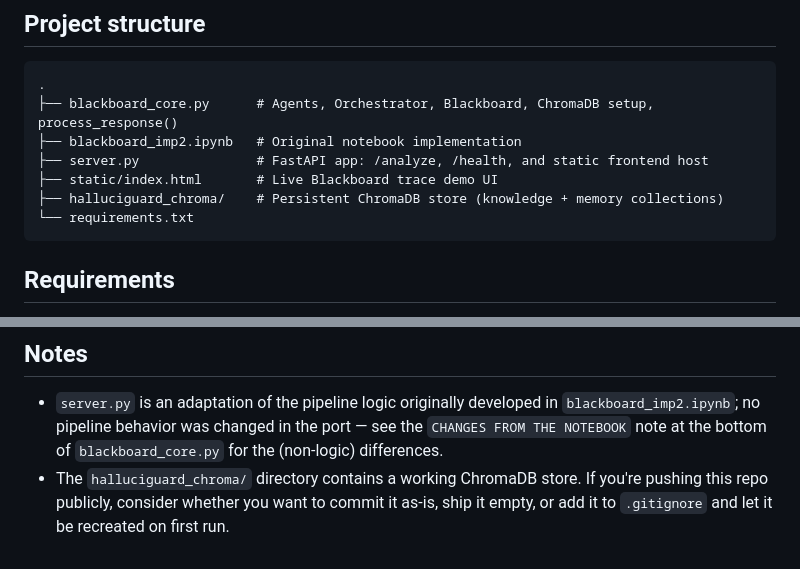
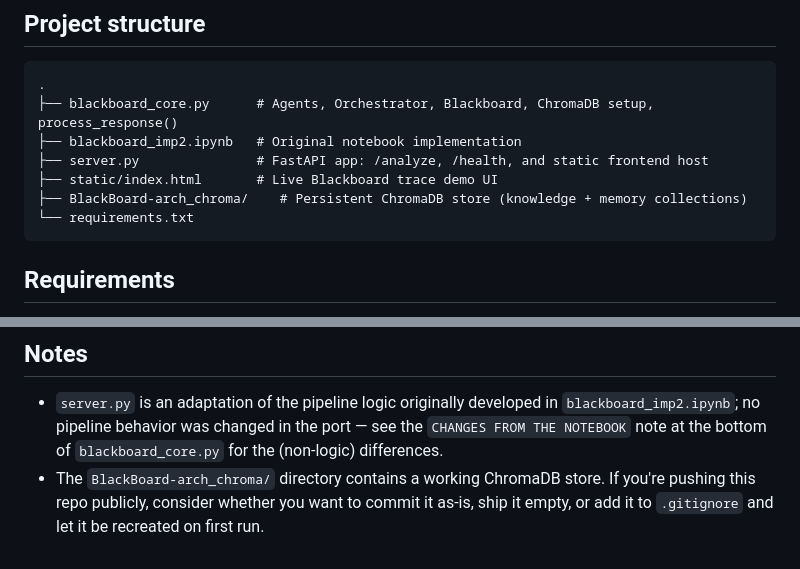
Before and after one commit to ShreeyanthD/HalluciGuard, a Markdown page: README.md, 2 parts joined by grey strips. GitHub-like rendering.

````diff
--- a/README.md
+++ b/README.md
@@ -27,7 +27,7 @@ Every read/write to the Blackboard is logged with a timestamp and author, giving
 ├── blackboard_imp2.ipynb   # Original notebook implementation
 ├── server.py               # FastAPI app: /analyze, /health, and static frontend host
 ├── static/index.html       # Live Blackboard trace demo UI
-├── halluciguard_chroma/    # Persistent ChromaDB store (knowledge + memory collections)
+├── BlackBoard-arch_chroma/    # Persistent ChromaDB store (knowledge + memory collections)
 └── requirements.txt
 ```
 
@@ -124,4 +124,4 @@ Other pipeline constants (`RETRIEVAL_TOP_K`, `MEMORY_TOP_K`, `MAX_VERIFICATION_R
 ## Notes
 
 - `server.py` is an adaptation of the pipeline logic originally developed in `blackboard_imp2.ipynb`; no pipeline behavior was changed in the port — see the `CHANGES FROM THE NOTEBOOK` note at the bottom of `blackboard_core.py` for the (non-logic) differences.
-- The `halluciguard_chroma/` directory contains a working ChromaDB store. If you're pushing this repo publicly, consider whether you want to commit it as-is, ship it empty, or add it to `.gitignore` and let it be recreated on first run.
+- The `BlackBoard-arch_chroma/` directory contains a working ChromaDB store. If you're pushing this repo publicly, consider whether you want to commit it as-is, ship it empty, or add it to `.gitignore` and let it be recreated on first run.
````
Also changed, not shown: other parts of README.md (+7 -7 lines).
